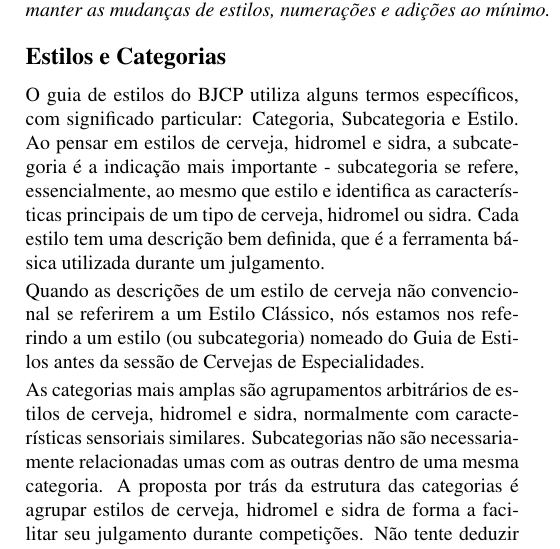
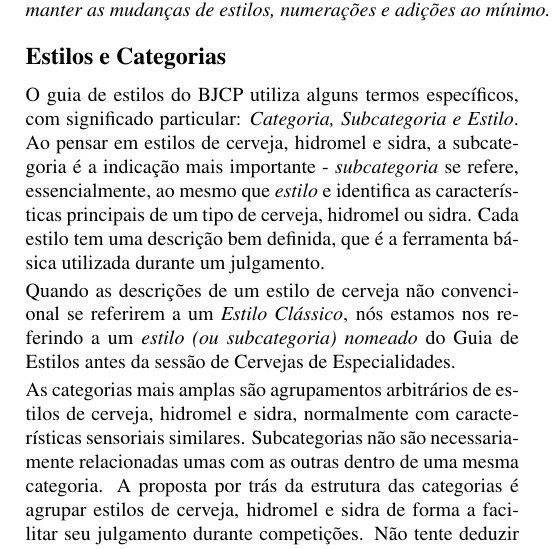
Before and after one commit to bjcp-brasil/bjcp-2021-pt-br, a LaTeX document (main.tex, which reads introducao-ao-guia-de-estilos-2021/estilos-e-categorias.tex): part of one column of page 4 of 120, cut so that both start at the same text. Compiled offline with pdfLaTeX.

Commit message:
Update estilos-e-categorias.tex (#34)

```diff
--- a/introducao-ao-guia-de-estilos-2021/estilos-e-categorias.tex
+++ b/introducao-ao-guia-de-estilos-2021/estilos-e-categorias.tex
@@ -1,8 +1,8 @@
 \subsection*{Estilos e Categorias}
 \addcontentsline{toc}{subsection}{Estilos e Categorias}
-O guia de estilos do BJCP utiliza alguns termos específicos, com significado particular: Categoria, Subcategoria e Estilo. Ao pensar em estilos de cerveja, hidromel e sidra, a subcategoria é a indicação mais importante - subcategoria se refere, essencialmente, ao mesmo que estilo e identifica as características principais de um tipo de cerveja, hidromel ou sidra. Cada estilo tem uma descrição bem definida, que é a ferramenta básica utilizada durante um julgamento.
+O guia de estilos do BJCP utiliza alguns termos específicos, com significado particular: \textit{Categoria, Subcategoria e Estilo}. Ao pensar em estilos de cerveja, hidromel e sidra, a subcategoria é a indicação mais importante - \textit{subcategoria} se refere, essencialmente, ao mesmo que \textit{estilo} e identifica as características principais de um tipo de cerveja, hidromel ou sidra. Cada estilo tem uma descrição bem definida, que é a ferramenta básica utilizada durante um julgamento.
 
-Quando as descrições de um estilo de cerveja não convencional se referirem a um Estilo Clássico, nós estamos nos referindo a um estilo (ou subcategoria) nomeado do Guia de Estilos antes da sessão de Cervejas de Especialidades.
+Quando as descrições de um estilo de cerveja não convencional se referirem a um \textit{Estilo Clássico}, nós estamos nos referindo a um \textit{estilo (ou subcategoria) nomeado} do Guia de Estilos antes da sessão de Cervejas de Especialidades.
 
 As categorias mais amplas são agrupamentos arbitrários de estilos de cerveja, hidromel e sidra, normalmente com características sensoriais similares. Subcategorias não são necessariamente relacionadas umas com as outras dentro de uma mesma categoria. A proposta por trás da estrutura das categorias é agrupar estilos de cerveja, hidromel e sidra de forma a facilitar seu julgamento durante competições. Não tente deduzir significados adicionais dos agrupamentos - nenhuma associação histórica ou geográfica é intencional ou está implícita.
 
```
